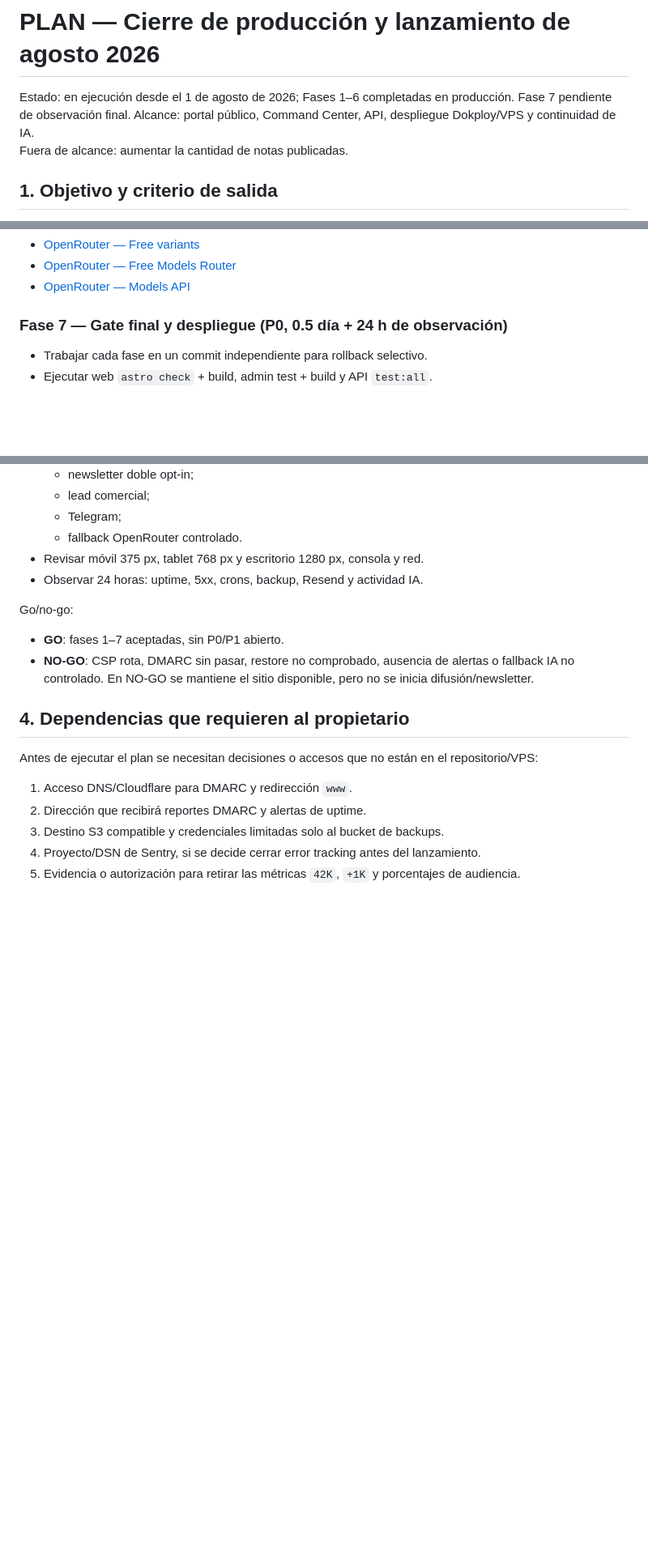
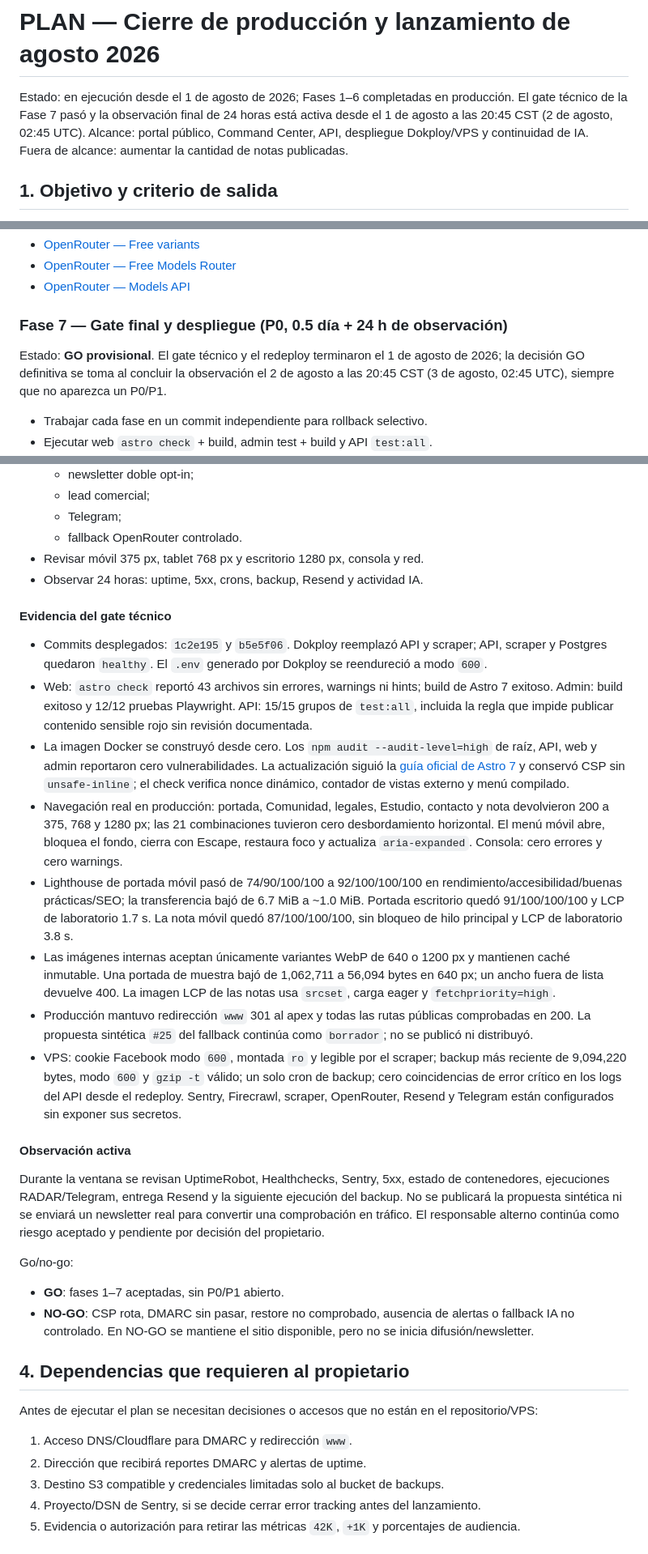
Before and after one commit to KarlSlim7k/creacontenidos, a Markdown page: docs/planes/PLAN_PRODUCCION_AGOSTO_2026.md, 3 parts joined by grey strips. Shown at 81% size. Rendered like a GitHub page; blank space fills up the shorter version.

Commit message:
docs: iniciar observacion final de produccion

```diff
--- a/docs/planes/PLAN_PRODUCCION_AGOSTO_2026.md
+++ b/docs/planes/PLAN_PRODUCCION_AGOSTO_2026.md
@@ -1,7 +1,8 @@
 # PLAN — Cierre de producción y lanzamiento de agosto 2026
 
-Estado: en ejecución desde el 1 de agosto de 2026; Fases 1–6 completadas en producción. Fase 7
-pendiente de observación final.
+Estado: en ejecución desde el 1 de agosto de 2026; Fases 1–6 completadas en producción. El gate
+técnico de la Fase 7 pasó y la observación final de 24 horas está activa desde el 1 de agosto a
+las 20:45 CST (2 de agosto, 02:45 UTC).
 Alcance: portal público, Command Center, API, despliegue Dokploy/VPS y continuidad de IA.
 Fuera de alcance: aumentar la cantidad de notas publicadas.
 
@@ -263,6 +264,10 @@ Referencias:
 
 ### Fase 7 — Gate final y despliegue (P0, 0.5 día + 24 h de observación)
 
+Estado: **GO provisional**. El gate técnico y el redeploy terminaron el 1 de agosto de 2026; la
+decisión GO definitiva se toma al concluir la observación el 2 de agosto a las 20:45 CST
+(3 de agosto, 02:45 UTC), siempre que no aparezca un P0/P1.
+
 - Trabajar cada fase en un commit independiente para rollback selectivo.
 - Ejecutar web `astro check` + build, admin test + build y API `test:all`.
 - Construir la imagen Docker desde cero y levantarla con una base aislada.
@@ -278,6 +283,42 @@ Referencias:
   - fallback OpenRouter controlado.
 - Revisar móvil 375 px, tablet 768 px y escritorio 1280 px, consola y red.
 - Observar 24 horas: uptime, 5xx, crons, backup, Resend y actividad IA.
+
+#### Evidencia del gate técnico
+
+- Commits desplegados: `1c2e195` y `b5e5f06`. Dokploy reemplazó API y scraper; API, scraper y
+  Postgres quedaron `healthy`. El `.env` generado por Dokploy se reendureció a modo `600`.
+- Web: `astro check` reportó 43 archivos sin errores, warnings ni hints; build de Astro 7 exitoso.
+  Admin: build exitoso y 12/12 pruebas Playwright. API: 15/15 grupos de `test:all`, incluida la
+  regla que impide publicar contenido sensible rojo sin revisión documentada.
+- La imagen Docker se construyó desde cero. Los `npm audit --audit-level=high` de raíz, API, web y
+  admin reportaron cero vulnerabilidades. La actualización siguió la
+  [guía oficial de Astro 7](https://docs.astro.build/en/guides/upgrade-to/v7/) y conservó CSP sin
+  `unsafe-inline`; el check verifica nonce dinámico, contador de vistas externo y menú compilado.
+- Navegación real en producción: portada, Comunidad, legales, Estudio, contacto y nota devolvieron
+  200 a 375, 768 y 1280 px; las 21 combinaciones tuvieron cero desbordamiento horizontal. El menú
+  móvil abre, bloquea el fondo, cierra con Escape, restaura foco y actualiza `aria-expanded`.
+  Consola: cero errores y cero warnings.
+- Lighthouse de portada móvil pasó de 74/90/100/100 a 92/100/100/100 en
+  rendimiento/accesibilidad/buenas prácticas/SEO; la transferencia bajó de 6.7 MiB a ~1.0 MiB.
+  Portada escritorio quedó 91/100/100/100 y LCP de laboratorio 1.7 s. La nota móvil quedó
+  87/100/100/100, sin bloqueo de hilo principal y LCP de laboratorio 3.8 s.
+- Las imágenes internas aceptan únicamente variantes WebP de 640 o 1200 px y mantienen caché
+  inmutable. Una portada de muestra bajó de 1,062,711 a 56,094 bytes en 640 px; un ancho fuera de
+  lista devuelve 400. La imagen LCP de las notas usa `srcset`, carga eager y `fetchpriority=high`.
+- Producción mantuvo redirección `www` 301 al apex y todas las rutas públicas comprobadas en 200.
+  La propuesta sintética `#25` del fallback continúa como `borrador`; no se publicó ni distribuyó.
+- VPS: cookie Facebook modo `600`, montada `ro` y legible por el scraper; backup más reciente de
+  9,094,220 bytes, modo `600` y `gzip -t` válido; un solo cron de backup; cero coincidencias de
+  error crítico en los logs del API desde el redeploy. Sentry, Firecrawl, scraper, OpenRouter,
+  Resend y Telegram están configurados sin exponer sus secretos.
+
+#### Observación activa
+
+Durante la ventana se revisan UptimeRobot, Healthchecks, Sentry, 5xx, estado de contenedores,
+ejecuciones RADAR/Telegram, entrega Resend y la siguiente ejecución del backup. No se publicará la
+propuesta sintética ni se enviará un newsletter real para convertir una comprobación en tráfico.
+El responsable alterno continúa como riesgo aceptado y pendiente por decisión del propietario.
 
 Go/no-go:
 
```
